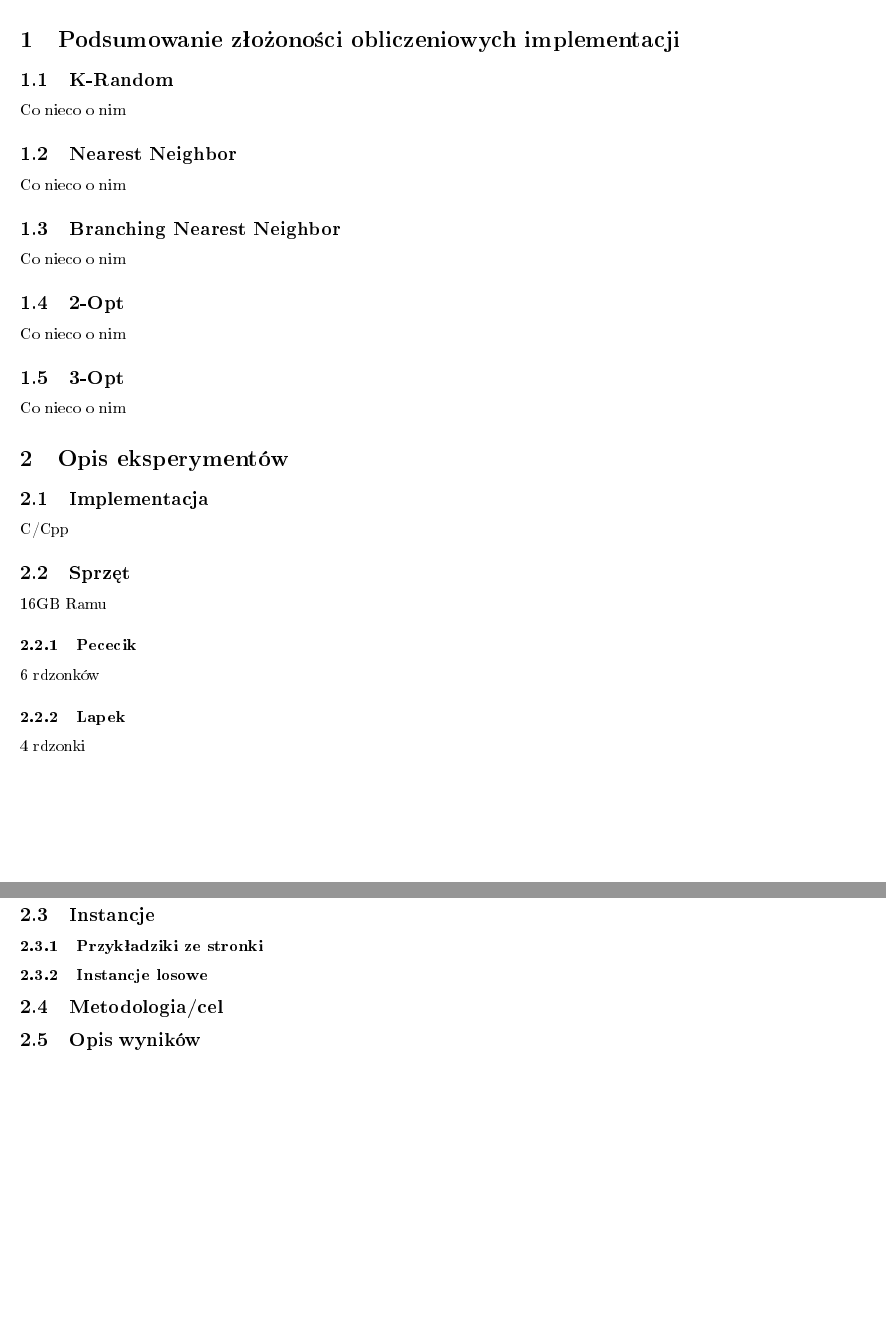
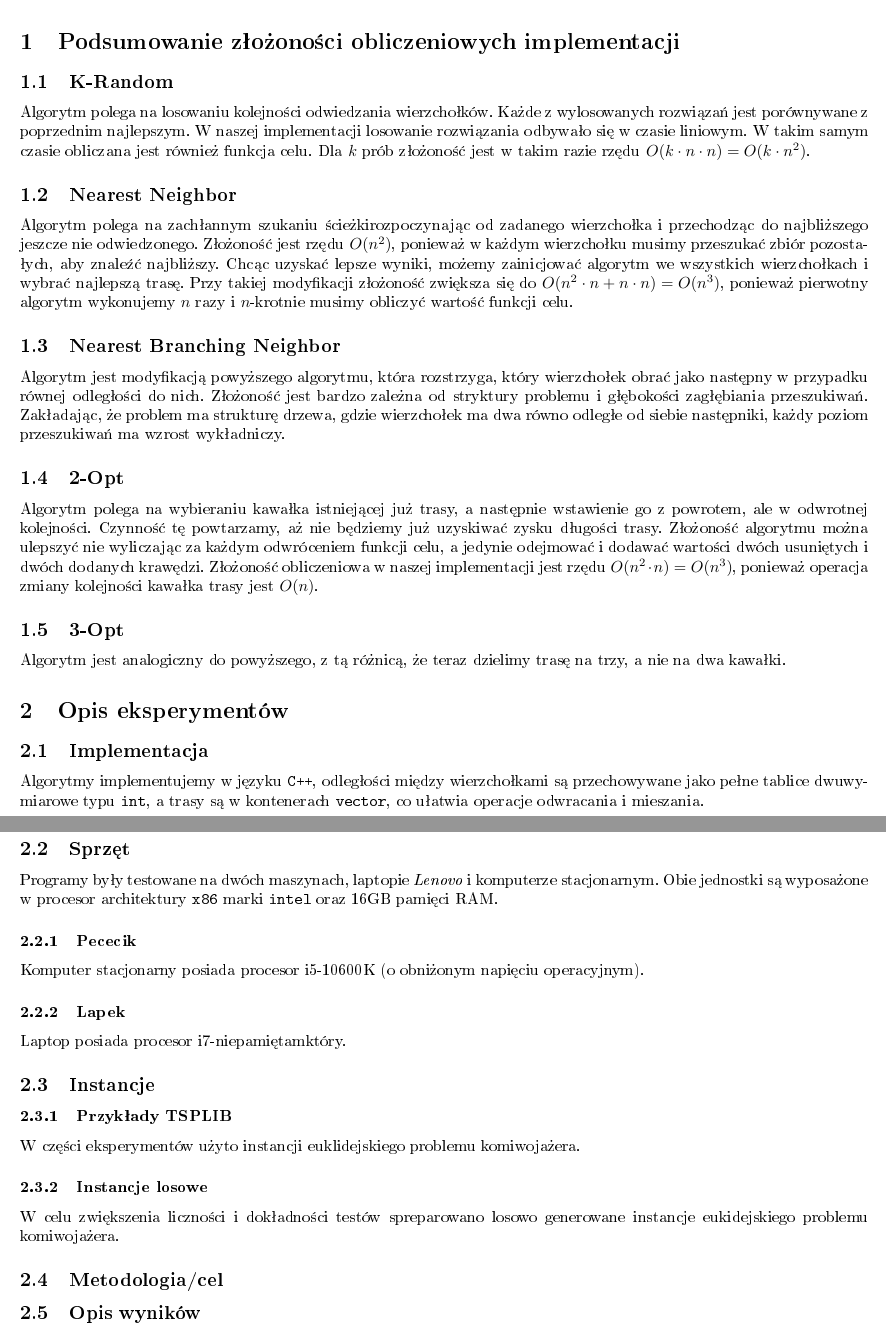
Before and after one commit to pucikplay/AlMe, a LaTeX document (L1/LaTeX/Sprawko.tex): two parts of pages 1 and 2 of 8, joined at a grey line, cut so that both start at the same text, the shorter picture padded with empty space. The pictures show the PDF file L1/LaTeX/Sprawko.pdf that the author committed with the source.

Commit message:
Wypełniam po kolei sprawko

```diff
--- a/L1/LaTeX/Sprawko.tex
+++ b/L1/LaTeX/Sprawko.tex
@@ -37,36 +37,38 @@ Sprawko na metaheurystykę
 
 \section{Podsumowanie złożoności obliczeniowych implementacji}
 \subsection{K-Random}
-Co nieco o nim
+Algorytm polega na losowaniu kolejności odwiedzania wierzchołków. Każde z wylosowanych rozwiązań jest porównywane z poprzednim najlepszym. W naszej implementacji losowanie rozwiązania odbywało się w czasie liniowym. W takim samym czasie obliczana jest również funkcja celu. Dla $k$ prób złożoność jest w takim razie rzędu $O(k\cdot n\cdot n) = O(k \cdot n^2)$.
 
 \subsection{Nearest Neighbor}
-Co nieco o nim
+Algorytm polega na zachłannym szukaniu ścieżkirozpoczynając od zadanego wierzchołka i przechodząc do najbliższego jeszcze nie odwiedzonego. Złożoność jest rzędu $O(n^2)$, ponieważ w każdym wierzchołku musimy przeszukać zbiór pozostałych, aby znaleźć najbliższy. Chcąc uzyskać lepsze wyniki, możemy zainicjować algorytm we wszystkich wierzchołkach i wybrać najlepszą trasę. Przy takiej modyfikacji złożoność zwiększa się do $O(n^2 \cdot n + n\cdot n) = O(n^3)$, ponieważ pierwotny algorytm wykonujemy $n$ razy i $n$-krotnie musimy obliczyć wartość funkcji celu.
 
-\subsection{Branching Nearest Neighbor}
-Co nieco o nim
+\subsection{Nearest Branching Neighbor}
+Algorytm jest modyfikacją powyższego algorytmu, która rozstrzyga, który wierzchołek obrać jako następny w przypadku równej odległości do nich. Złożoność jest bardzo zależna od stryktury problemu i głębokości zagłębiania przeszukiwań. Zakładając, że problem ma strukturę drzewa, gdzie wierzchołek ma dwa równo odległe od siebie następniki, każdy poziom przeszukiwań ma wzrost wykładniczy.
 
 \subsection{2-Opt}
-Co nieco o nim
+Algorytm polega na wybieraniu kawałka istniejącej już trasy, a następnie wstawienie go z powrotem, ale w odwrotnej kolejności. Czynność tę powtarzamy, aż nie będziemy już uzyskiwać zysku długości trasy. Złożoność algorytmu można ulepszyć nie wyliczając za każdym odwróceniem funkcji celu, a jedynie odejmować i dodawać wartości dwóch usuniętych i dwóch dodanych krawędzi. Złożoność obliczeniowa w naszej implementacji jest rzędu $O(n^2\cdot n) = O(n^3)$, ponieważ operacja zmiany kolejności kawałka trasy jest $O(n)$.
 
 \subsection{3-Opt}
-Co nieco o nim
+Algorytm jest analogiczny do powyższego, z tą różnicą, że teraz dzielimy trasę na trzy, a nie na dwa kawałki.
 
 \section{Opis eksperymentów}
 \subsection{Implementacja}
-C/Cpp
+Algorytmy implementujemy w języku \texttt{C++}, odległości między wierzchołkami są przechowywane jako pełne tablice dwuwymiarowe typu \texttt{int}, a trasy są w kontenerach \texttt{vector}, co ułatwia operacje odwracania i mieszania.
 
 \subsection{Sprzęt}
-16GB Ramu
+Programy były testowane na dwóch maszynach, laptopie \textit{Lenovo} i komputerze stacjonarnym. Obie jednostki są wyposażone w procesor architektury \texttt{x86} marki \texttt{intel} oraz 16GB pamięci RAM.
 
 \subsubsection{Pececik}
-6 rdzonków
+Komputer stacjonarny posiada procesor i5-10600K (o obniżonym napięciu operacyjnym).
 \subsubsection{Lapek}
-4 rdzonki
+Laptop posiada procesor i7-niepamiętamktóry.
 
 \subsection{Instancje}
-\subsubsection{Przykładziki ze stronki}
+\subsubsection{Przykłady TSPLIB}
+W części eksperymentów użyto instancji euklidejskiego problemu komiwojażera.
 
 \subsubsection{Instancje losowe}
+W celu zwiększenia liczności i dokładności testów spreparowano losowo generowane instancje eukidejskiego problemu komiwojażera.
 
 \subsection{Metodologia/cel}
 
```
Also changed, not shown: L1/LaTeX/Sprawko.pdf.
